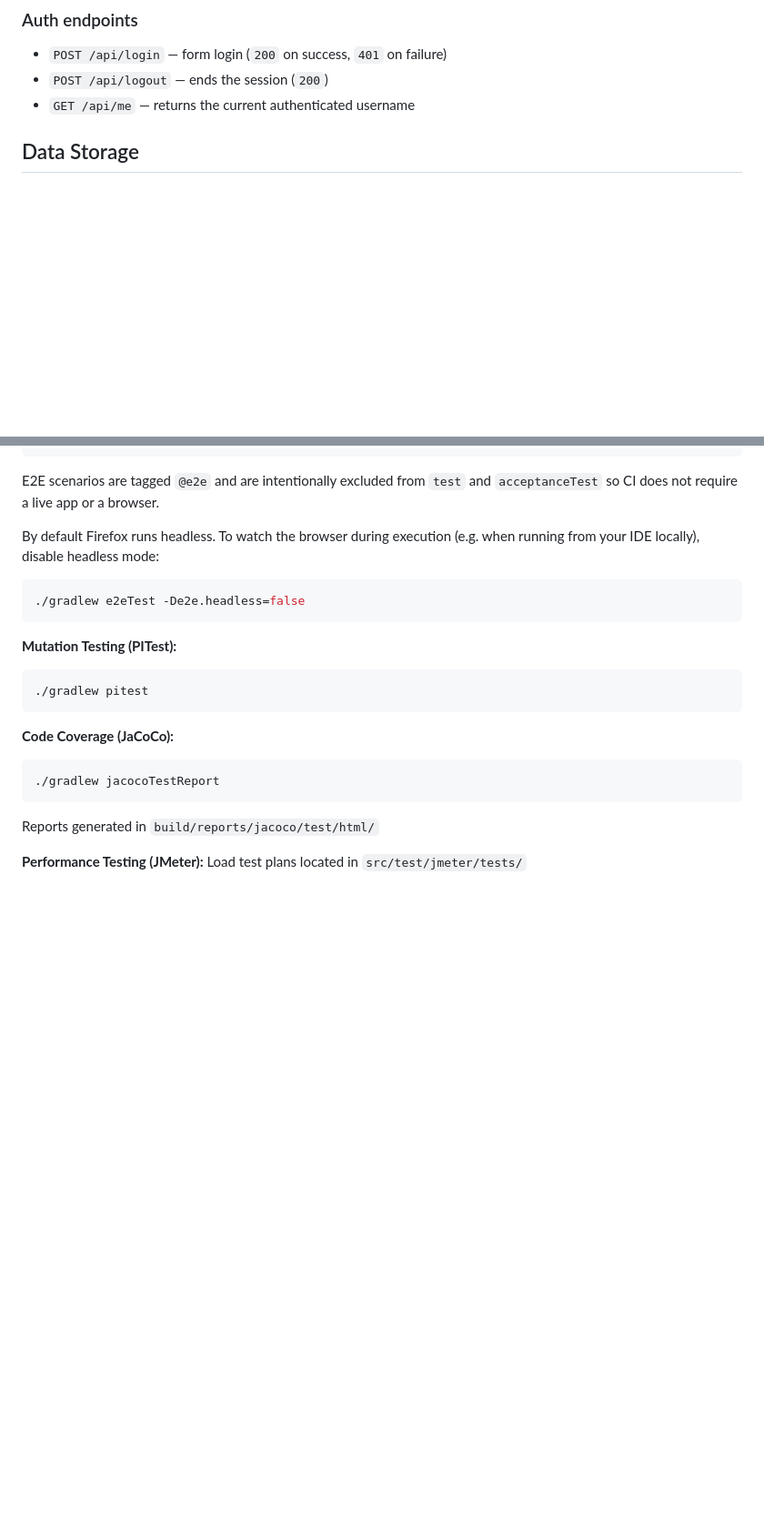
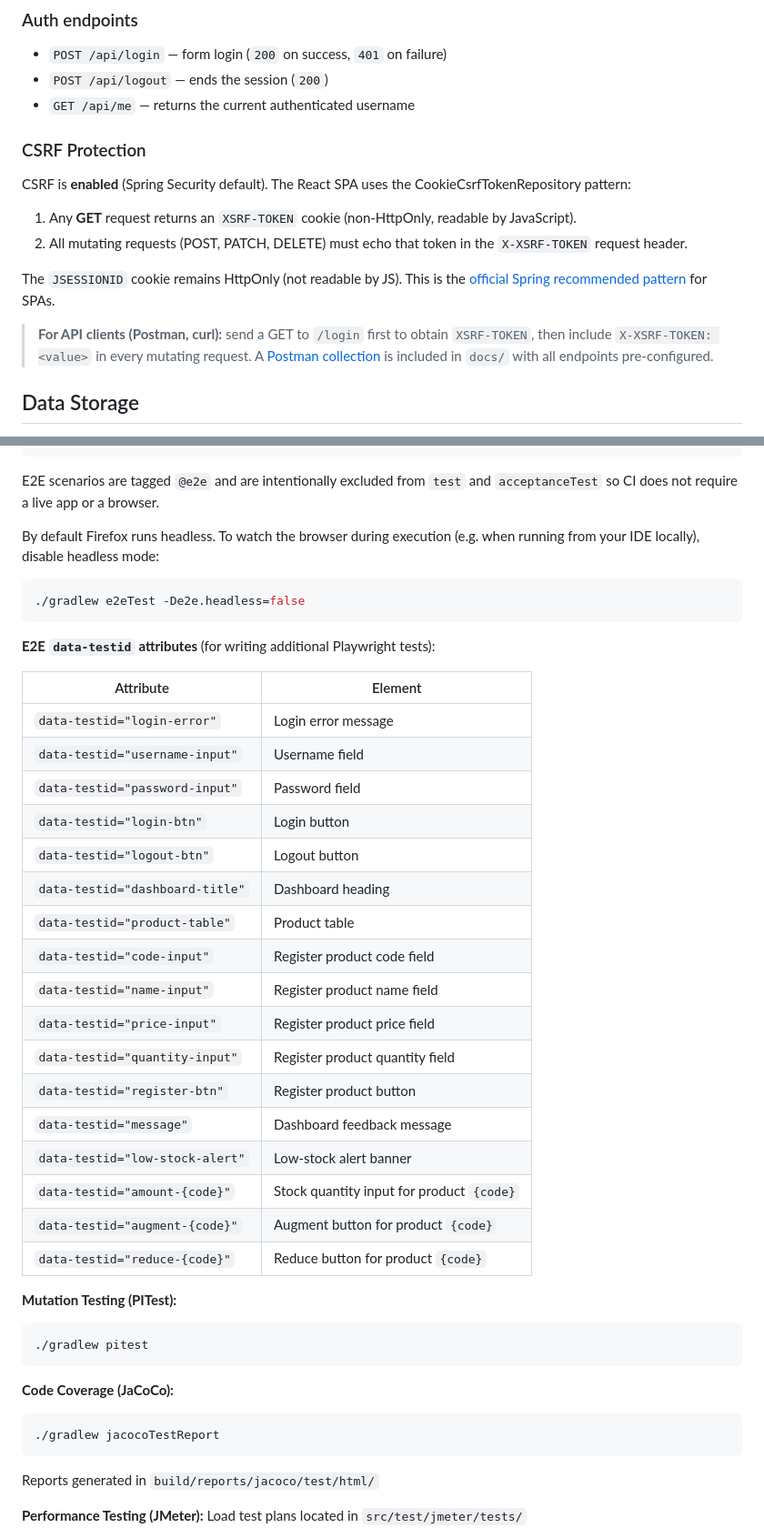
Before and after one commit to zxyiled/ShopSimulator, a Markdown page: README.md, 2 parts joined by grey strips. Shown at 91% size. Rendered like a GitHub page; blank space fills up the shorter version.

Commit message:
docs: add CSRF section, E2E data-testid table, Postman collection ref, endpoint examples

````diff
--- a/README.md
+++ b/README.md
@@ -171,6 +186,24 @@ The application is protected with **Spring Security**:
 - `POST /api/login` — form login (`200` on success, `401` on failure)
 - `POST /api/logout` — ends the session (`200`)
 - `GET /api/me` — returns the current authenticated username
+
+### CSRF Protection
+CSRF is **enabled** (Spring Security default). The React SPA uses the
+CookieCsrfTokenRepository pattern:
+
+1. Any **GET** request returns an `XSRF-TOKEN` cookie (non-HttpOnly, readable
+   by JavaScript).
+2. All mutating requests (POST, PATCH, DELETE) must echo that token in the
+   `X-XSRF-TOKEN` request header.
+
+The `JSESSIONID` cookie remains HttpOnly (not readable by JS). This is the
+[official Spring recommended pattern](https://docs.spring.io/spring-security/reference/servlet/exploits/csrf.html#csrf-integration-javascript-spa)
+for SPAs.
+
+> **For API clients (Postman, curl):** send a GET to `/login` first to obtain
+> `XSRF-TOKEN`, then include `X-XSRF-TOKEN: <value>` in every mutating request.
+> A [Postman collection](docs/shopsimulator-postman.json) is included in
+> `docs/` with all endpoints pre-configured.
 
 ## Data Storage
 
@@ -230,6 +266,28 @@ when running from your IDE locally), disable headless mode:
 ./gradlew e2eTest -De2e.headless=false
 ```
 
+**E2E `data-testid` attributes** (for writing additional Playwright tests):
+
+| Attribute | Element |
+|---|---|
+| `data-testid="login-error"` | Login error message |
+| `data-testid="username-input"` | Username field |
+| `data-testid="password-input"` | Password field |
+| `data-testid="login-btn"` | Login button |
+| `data-testid="logout-btn"` | Logout button |
+| `data-testid="dashboard-title"` | Dashboard heading |
+| `data-testid="product-table"` | Product table |
+| `data-testid="code-input"` | Register product code field |
+| `data-testid="name-input"` | Register product name field |
+| `data-testid="price-input"` | Register product price field |
+| `data-testid="quantity-input"` | Register product quantity field |
+| `data-testid="register-btn"` | Register product button |
+| `data-testid="message"` | Dashboard feedback message |
+| `data-testid="low-stock-alert"` | Low-stock alert banner |
+| `data-testid="amount-{code}"` | Stock quantity input for product `{code}` |
+| `data-testid="augment-{code}"` | Augment button for product `{code}` |
+| `data-testid="reduce-{code}"` | Reduce button for product `{code}` |
+
 **Mutation Testing (PITest):**
 ```bash
 ./gradlew pitest
````
Also changed, not shown: other parts of README.md (+34 -9 lines).
